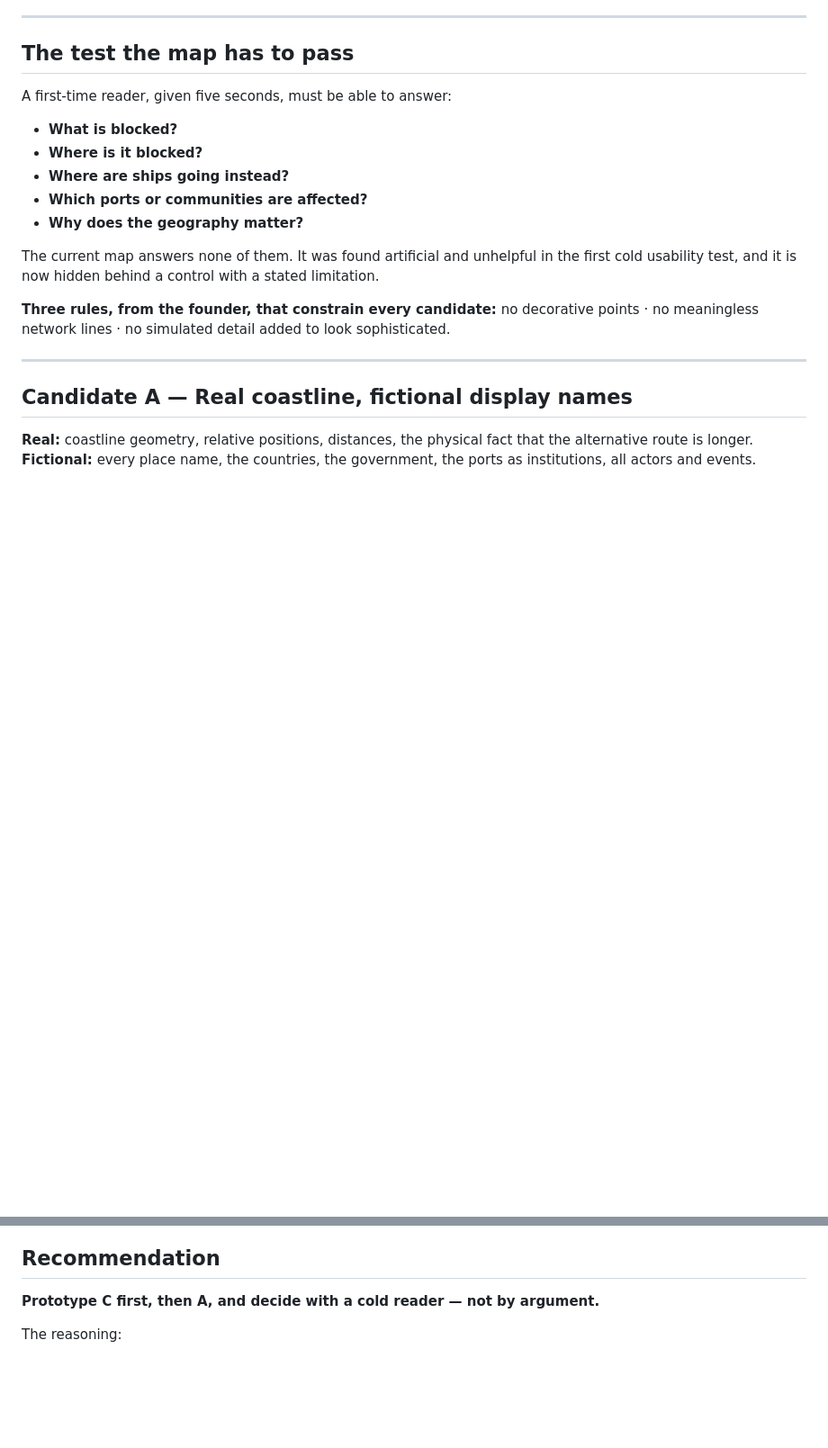
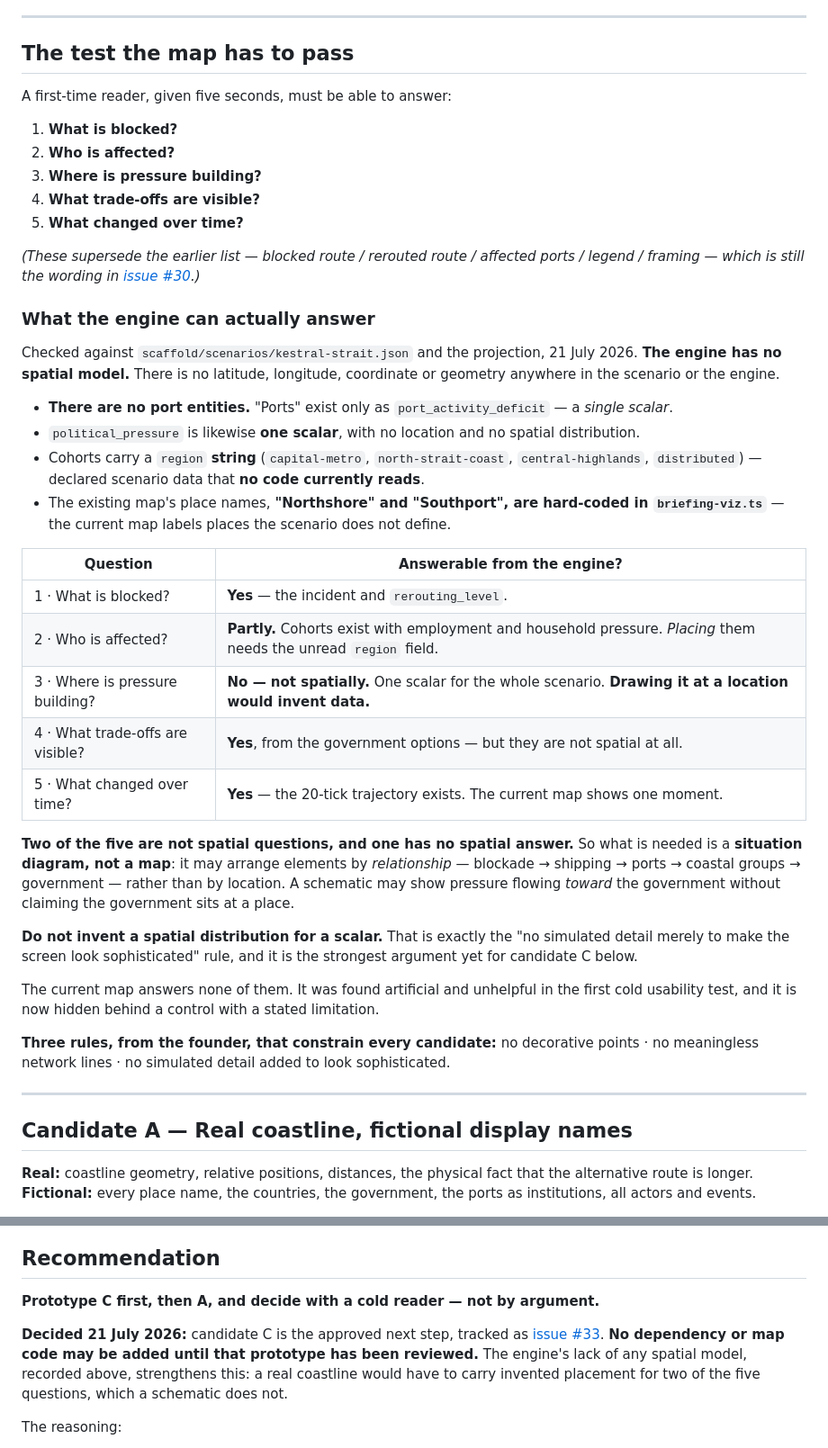
Before and after one commit to CypherTechAries/project-meridian, a Markdown page: docs/design/KESTRAL-STRAIT-MAP-DIRECTION.md, 2 parts joined by grey strips. Shown at 90% size. Drawn GitHub-style; blank space fills up the shorter version.

Commit message:
docs: record the founder's five cold-test questions and the engine's lack of a spatial model
Checked against the scenario file and the projection: there is no latitude,
longitude, coordinate or geometry anywhere. There are no port entities -
port_activity_deficit is a single scalar. political_pressure is likewise one
scalar with no location. Cohort 'region' is a string that no code reads. The
map's Northshore/Southport labels are hard-coded in briefing-viz.ts, not
scenario data.

Consequence: two of the five questions are not spatial, and 'where is pressure
building' has no spatial answer at all. A real coastline would have to carry
invented placement to answer them; a relationship diagram would not. Recorded
because it strengthens the candidate-C recommendation rather than weakening it.

Candidate C approved as the next step - issue #33.

```diff
--- a/docs/design/KESTRAL-STRAIT-MAP-DIRECTION.md
+++ b/docs/design/KESTRAL-STRAIT-MAP-DIRECTION.md
@@ -9,11 +9,44 @@
 
 A first-time reader, given five seconds, must be able to answer:
 
-- **What is blocked?**
-- **Where is it blocked?**
-- **Where are ships going instead?**
-- **Which ports or communities are affected?**
-- **Why does the geography matter?**
+1. **What is blocked?**
+2. **Who is affected?**
+3. **Where is pressure building?**
+4. **What trade-offs are visible?**
+5. **What changed over time?**
+
+*(These supersede the earlier list — blocked route / rerouted route / affected ports / legend /
+framing — which is still the wording in [issue #30](https://github.com/CypherTechAries/project-meridian/issues/30).)*
+
+### What the engine can actually answer
+
+Checked against `scaffold/scenarios/kestral-strait.json` and the projection, 21 July 2026.
+**The engine has no spatial model.** There is no latitude, longitude, coordinate or geometry
+anywhere in the scenario or the engine.
+
+- **There are no port entities.** "Ports" exist only as `port_activity_deficit` — a *single scalar*.
+- `political_pressure` is likewise **one scalar**, with no location and no spatial distribution.
+- Cohorts carry a `region` **string** (`capital-metro`, `north-strait-coast`, `central-highlands`,
+  `distributed`) — declared scenario data that **no code currently reads**.
+- The existing map's place names, **"Northshore" and "Southport", are hard-coded in
+  `briefing-viz.ts`** — the current map labels places the scenario does not define.
+
+| Question | Answerable from the engine? |
+|---|---|
+| 1 · What is blocked? | **Yes** — the incident and `rerouting_level`. |
+| 2 · Who is affected? | **Partly.** Cohorts exist with employment and household pressure. *Placing* them needs the unread `region` field. |
+| 3 · Where is pressure building? | **No — not spatially.** One scalar for the whole scenario. **Drawing it at a location would invent data.** |
+| 4 · What trade-offs are visible? | **Yes**, from the government options — but they are not spatial at all. |
+| 5 · What changed over time? | **Yes** — the 20-tick trajectory exists. The current map shows one moment. |
+
+**Two of the five are not spatial questions, and one has no spatial answer.** So what is needed is a
+**situation diagram, not a map**: it may arrange elements by *relationship* — blockade → shipping →
+ports → coastal groups → government — rather than by location. A schematic may show pressure flowing
+*toward* the government without claiming the government sits at a place.
+
+**Do not invent a spatial distribution for a scalar.** That is exactly the "no simulated detail
+merely to make the screen look sophisticated" rule, and it is the strongest argument yet for
+candidate C below.
 
 The current map answers none of them. It was found artificial and unhelpful in the first cold
 usability test, and it is now hidden behind a control with a stated limitation.
@@ -99,6 +132,12 @@ decorative points, no clear blocked route, no legend. But that is a judgement, a
 
 **Prototype C first, then A, and decide with a cold reader — not by argument.**
 
+**Decided 21 July 2026:** candidate C is the approved next step, tracked as
+[issue #33](https://github.com/CypherTechAries/project-meridian/issues/33). **No dependency or map
+code may be added until that prototype has been reviewed.** The engine's lack of any spatial model,
+recorded above, strengthens this: a real coastline would have to carry invented placement for two of
+the five questions, which a schematic does not.
+
 The reasoning:
 
 1. **C is far cheaper to test.** No dependency, no data pipeline, no licence review. A working
```
